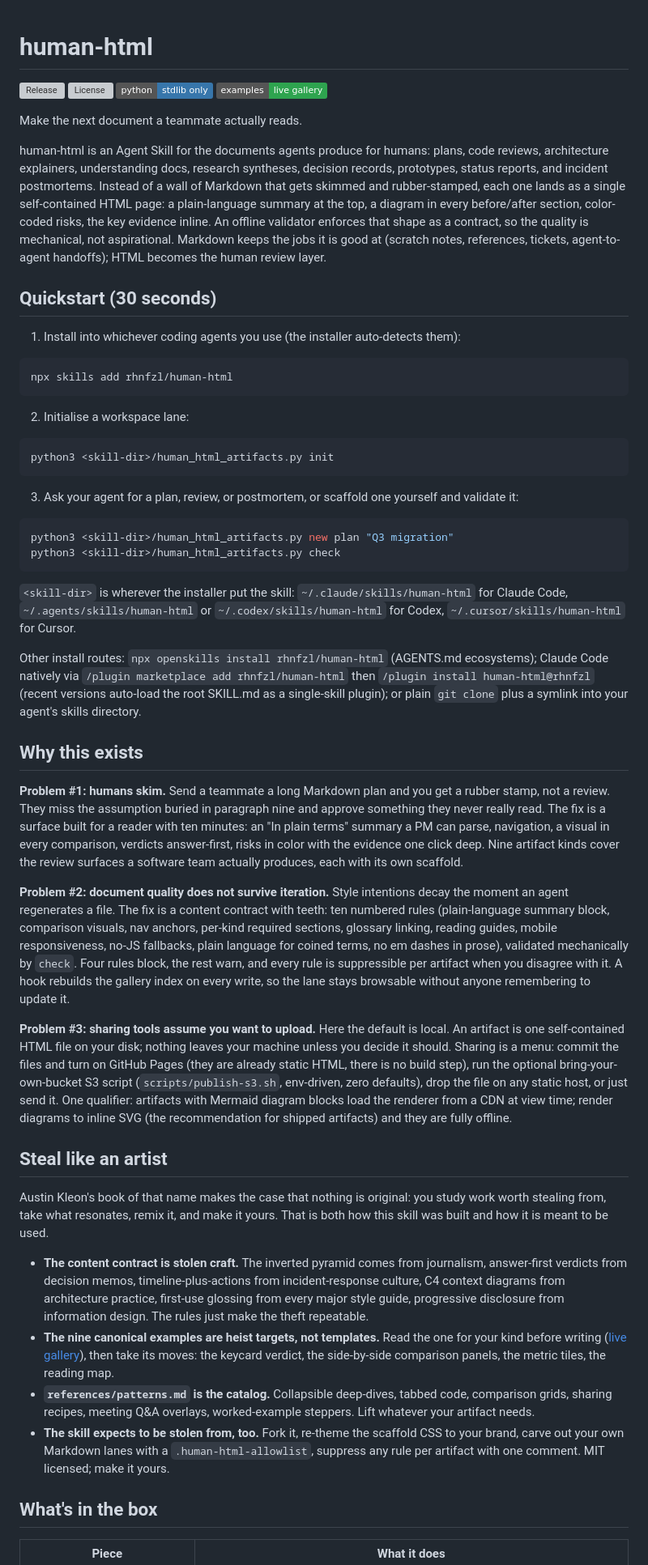
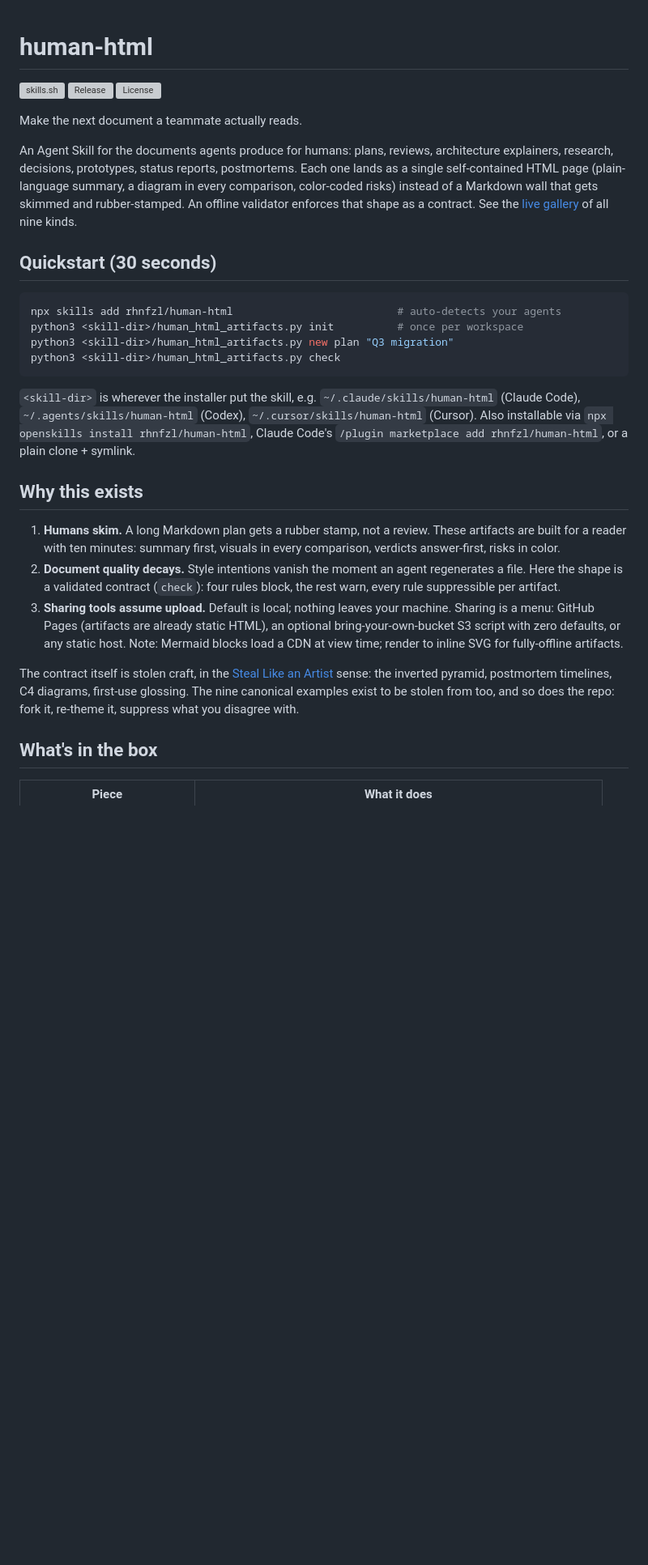
Before and after one commit to rhnfzl/human-html, a Markdown page: README.md, the part around one of its changes. Shown at 81% size. GitHub-like rendering; badges without logos; blank space fills up the shorter version; grey boxes are pictures that could not be loaded.

Commit message:
docs: tighten README, drop extra badges, add skills.sh badge, modernize python floor

````diff
--- a/README.md
+++ b/README.md
@@ -1,58 +1,31 @@
 # human-html
 
+[![skills.sh](https://skills.sh/b/rhnfzl/human-html)](https://skills.sh/rhnfzl/human-html)
 [![Release](https://img.shields.io/github/v/release/rhnfzl/human-html)](https://github.com/rhnfzl/human-html/releases)
 [![License](https://img.shields.io/github/license/rhnfzl/human-html)](LICENSE)
-[![Python](https://img.shields.io/badge/python-stdlib%20only-3776ab)](#requirements)
-[![Examples](https://img.shields.io/badge/examples-live%20gallery-2ea44f)](https://rhnfzl.github.io/human-html/)
-<!-- Enable once skills.sh indexes this repo (it serves "resource not found" until install activity registers):
-[![skills.sh](https://skills.sh/b/rhnfzl/human-html)](https://skills.sh/rhnfzl/human-html)
--->
 
 Make the next document a teammate actually reads.
 
-human-html is an Agent Skill for the documents agents produce for humans: plans, code reviews, architecture explainers, understanding docs, research syntheses, decision records, prototypes, status reports, and incident postmortems. Instead of a wall of Markdown that gets skimmed and rubber-stamped, each one lands as a single self-contained HTML page: a plain-language summary at the top, a diagram in every before/after section, color-coded risks, the key evidence inline. An offline validator enforces that shape as a contract, so the quality is mechanical, not aspirational. Markdown keeps the jobs it is good at (scratch notes, references, tickets, agent-to-agent handoffs); HTML becomes the human review layer.
+An Agent Skill for the documents agents produce for humans: plans, reviews, architecture explainers, research, decisions, prototypes, status reports, postmortems. Each one lands as a single self-contained HTML page (plain-language summary, a diagram in every comparison, color-coded risks) instead of a Markdown wall that gets skimmed and rubber-stamped. An offline validator enforces that shape as a contract. See the [live gallery](https://rhnfzl.github.io/human-html/) of all nine kinds.
 
 ## Quickstart (30 seconds)
 
-1. Install into whichever coding agents you use (the installer auto-detects them):
-
 ```bash
-npx skills add rhnfzl/human-html
-```
-
-2. Initialise a workspace lane:
-
-```bash
-python3 <skill-dir>/human_html_artifacts.py init
-```
-
-3. Ask your agent for a plan, review, or postmortem, or scaffold one yourself and validate it:
-
-```bash
+npx skills add rhnfzl/human-html                          # auto-detects your agents
+python3 <skill-dir>/human_html_artifacts.py init          # once per workspace
 python3 <skill-dir>/human_html_artifacts.py new plan "Q3 migration"
 python3 <skill-dir>/human_html_artifacts.py check
 ```
 
-`<skill-dir>` is wherever the installer put the skill: `~/.claude/skills/human-html` for Claude Code, `~/.agents/skills/human-html` or `~/.codex/skills/human-html` for Codex, `~/.cursor/skills/human-html` for Cursor.
-
-Other install routes: `npx openskills install rhnfzl/human-html` (AGENTS.md ecosystems); Claude Code natively via `/plugin marketplace add rhnfzl/human-html` then `/plugin install human-html@rhnfzl` (recent versions auto-load the root SKILL.md as a single-skill plugin); or plain `git clone` plus a symlink into your agent's skills directory.
+`<skill-dir>` is wherever the installer put the skill, e.g. `~/.claude/skills/human-html` (Claude Code), `~/.agents/skills/human-html` (Codex), `~/.cursor/skills/human-html` (Cursor). Also installable via `npx openskills install rhnfzl/human-html`, Claude Code's `/plugin marketplace add rhnfzl/human-html`, or a plain clone + symlink.
 
 ## Why this exists
 
-**Problem #1: humans skim.** Send a teammate a long Markdown plan and you get a rubber stamp, not a review. They miss the assumption buried in paragraph nine and approve something they never really read. The fix is a surface built for a reader with ten minutes: an "In plain terms" summary a PM can parse, navigation, a visual in every comparison, verdicts answer-first, risks in color with the evidence one click deep. Nine artifact kinds cover the review surfaces a software team actually produces, each with its own scaffold.
+1. **Humans skim.** A long Markdown plan gets a rubber stamp, not a review. These artifacts are built for a reader with ten minutes: summary first, visuals in every comparison, verdicts answer-first, risks in color.
+2. **Document quality decays.** Style intentions vanish the moment an agent regenerates a file. Here the shape is a validated contract (`check`): four rules block, the rest warn, every rule suppressible per artifact.
+3. **Sharing tools assume upload.** Default is local; nothing leaves your machine. Sharing is a menu: GitHub Pages (artifacts are already static HTML), an optional bring-your-own-bucket S3 script with zero defaults, or any static host. Note: Mermaid blocks load a CDN at view time; render to inline SVG for fully-offline artifacts.
 
-**Problem #2: document quality does not survive iteration.** Style intentions decay the moment an agent regenerates a file. The fix is a content contract with teeth: ten numbered rules (plain-language summary block, comparison visuals, nav anchors, per-kind required sections, glossary linking, reading guides, mobile responsiveness, no-JS fallbacks, plain language for coined terms, no em dashes in prose), validated mechanically by `check`. Four rules block, the rest warn, and every rule is suppressible per artifact when you disagree with it. A hook rebuilds the gallery index on every write, so the lane stays browsable without anyone remembering to update it.
-
-**Problem #3: sharing tools assume you want to upload.** Here the default is local. An artifact is one self-contained HTML file on your disk; nothing leaves your machine unless you decide it should. Sharing is a menu: commit the files and turn on GitHub Pages (they are already static HTML, there is no build step), run the optional bring-your-own-bucket S3 script (`scripts/publish-s3.sh`, env-driven, zero defaults), drop the file on any static host, or just send it. One qualifier: artifacts with Mermaid diagram blocks load the renderer from a CDN at view time; render diagrams to inline SVG (the recommendation for shipped artifacts) and they are fully offline.
-
-## Steal like an artist
-
-Austin Kleon's book of that name makes the case that nothing is original: you study work worth stealing from, take what resonates, remix it, and make it yours. That is both how this skill was built and how it is meant to be used.
-
-- **The content contract is stolen craft.** The inverted pyramid comes from journalism, answer-first verdicts from decision memos, timeline-plus-actions from incident-response culture, C4 context diagrams from architecture practice, first-use glossing from every major style guide, progressive disclosure from information design. The rules just make the theft repeatable.
-- **The nine canonical examples are heist targets, not templates.** Read the one for your kind before writing ([live gallery](https://rhnfzl.github.io/human-html/)), then take its moves: the keycard verdict, the side-by-side comparison panels, the metric tiles, the reading map.
-- **`references/patterns.md` is the catalog.** Collapsible deep-dives, tabbed code, comparison grids, sharing recipes, meeting Q&A overlays, worked-example steppers. Lift whatever your artifact needs.
-- **The skill expects to be stolen from, too.** Fork it, re-theme the scaffold CSS to your brand, carve out your own Markdown lanes with a `.human-html-allowlist`, suppress any rule per artifact with one comment. MIT licensed; make it yours.
+The contract itself is stolen craft, in the [Steal Like an Artist](https://austinkleon.com/steal/) sense: the inverted pyramid, postmortem timelines, C4 diagrams, first-use glossing. The nine canonical examples exist to be stolen from too, and so does the repo: fork it, re-theme it, suppress what you disagree with.
 
 ## What's in the box
 
````
Also changed, not shown: other parts of README.md (+9 -13 lines).
